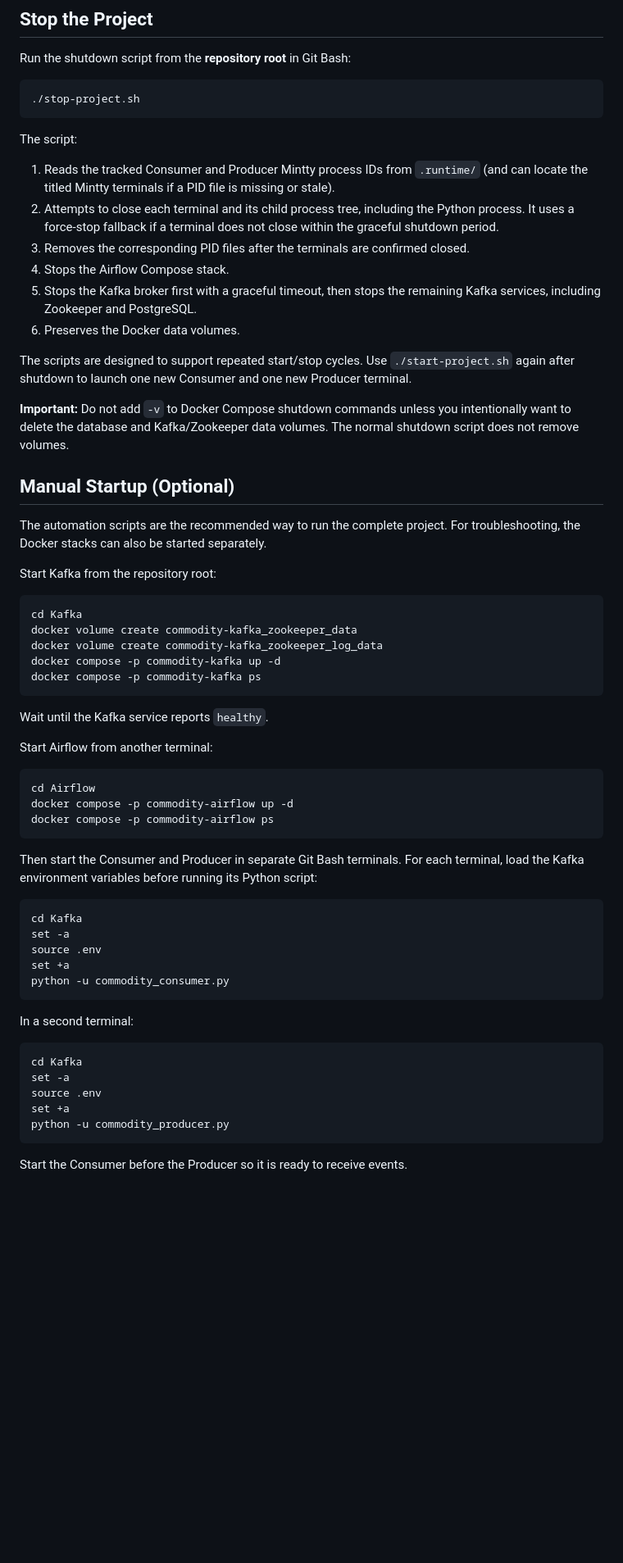
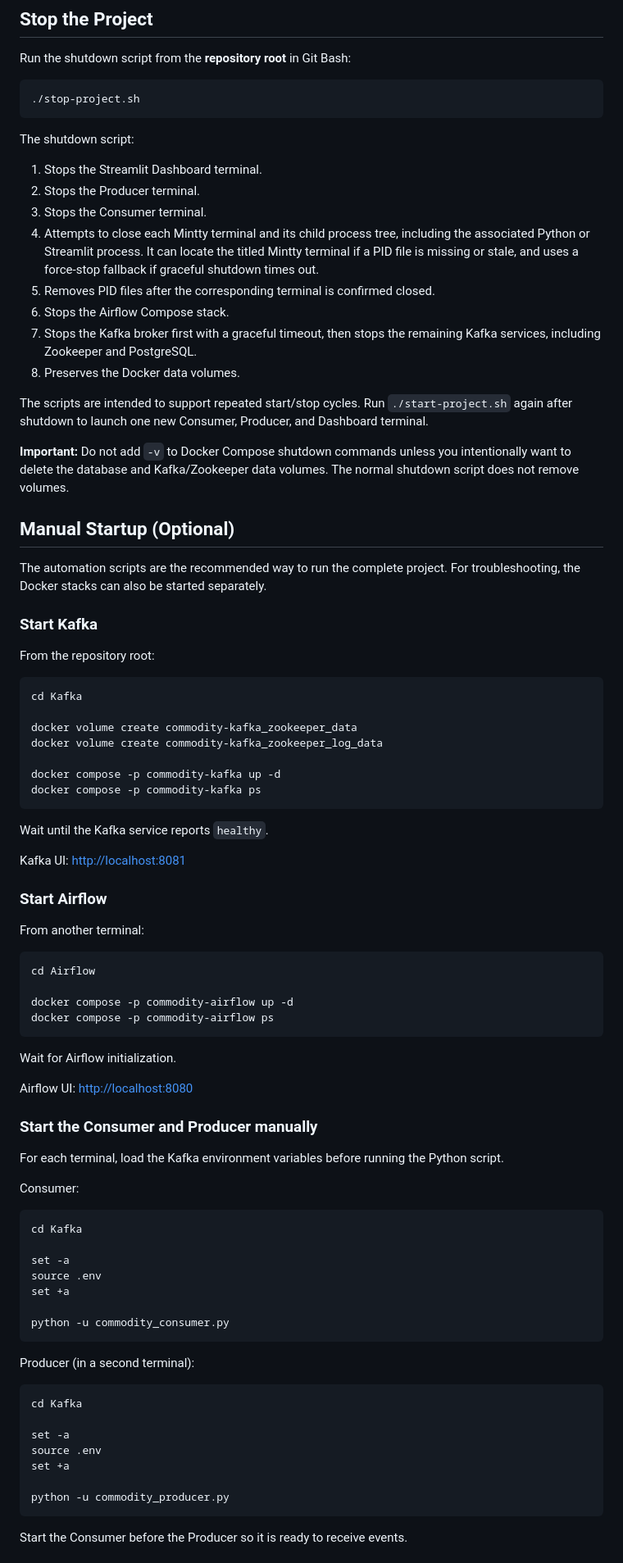
Before and after one commit to AbhishekWafare/commodity-market-streaming-pipeline, a Markdown page: README.md, the part around one of its changes. Shown at 82% size. Rendered like a GitHub page; blank space fills up the shorter version.

````diff
--- a/README.md
+++ b/README.md
@@ -334,16 +425,18 @@ Run the shutdown script from the **repository root** in Git Bash:
 ./stop-project.sh
 ```
 
-The script:
+The shutdown script:
 
-1. Reads the tracked Consumer and Producer Mintty process IDs from `.runtime/` (and can locate the titled Mintty terminals if a PID file is missing or stale).
-2. Attempts to close each terminal and its child process tree, including the Python process. It uses a force-stop fallback if a terminal does not close within the graceful shutdown period.
-3. Removes the corresponding PID files after the terminals are confirmed closed.
-4. Stops the Airflow Compose stack.
-5. Stops the Kafka broker first with a graceful timeout, then stops the remaining Kafka services, including Zookeeper and PostgreSQL.
-6. Preserves the Docker data volumes.
+1. Stops the Streamlit Dashboard terminal.
+2. Stops the Producer terminal.
+3. Stops the Consumer terminal.
+4. Attempts to close each Mintty terminal and its child process tree, including the associated Python or Streamlit process. It can locate the titled Mintty terminal if a PID file is missing or stale, and uses a force-stop fallback if graceful shutdown times out.
+5. Removes PID files after the corresponding terminal is confirmed closed.
+6. Stops the Airflow Compose stack.
+7. Stops the Kafka broker first with a graceful timeout, then stops the remaining Kafka services, including Zookeeper and PostgreSQL.
+8. Preserves the Docker data volumes.
 
-The scripts are designed to support repeated start/stop cycles. Use `./start-project.sh` again after shutdown to launch one new Consumer and one new Producer terminal.
+The scripts are intended to support repeated start/stop cycles. Run `./start-project.sh` again after shutdown to launch one new Consumer, Producer, and Dashboard terminal.
 
 **Important:** Do not add `-v` to Docker Compose shutdown commands unless you intentionally want to delete the database and Kafka/Zookeeper data volumes. The normal shutdown script does not remove volumes.
 
@@ -351,43 +444,64 @@ The scripts are designed to support repeated start/stop cycles. Use `./start-pro
 
 The automation scripts are the recommended way to run the complete project. For troubleshooting, the Docker stacks can also be started separately.
 
-Start Kafka from the repository root:
+### Start Kafka
+
+From the repository root:
 
 ```bash
 cd Kafka
+
 docker volume create commodity-kafka_zookeeper_data
 docker volume create commodity-kafka_zookeeper_log_data
+
 docker compose -p commodity-kafka up -d
 docker compose -p commodity-kafka ps
 ```
 
 Wait until the Kafka service reports `healthy`.
 
-Start Airflow from another terminal:
+Kafka UI: [http://localhost:8081](http://localhost:8081)
+
+### Start Airflow
+
+From another terminal:
 
 ```bash
 cd Airflow
+
 docker compose -p commodity-airflow up -d
 docker compose -p commodity-airflow ps
 ```
 
-Then start the Consumer and Producer in separate Git Bash terminals. For each terminal, load the Kafka environment variables before running its Python script:
+Wait for Airflow initialization.
+
+Airflow UI: [http://localhost:8080](http://localhost:8080)
+
+### Start the Consumer and Producer manually
+
+For each terminal, load the Kafka environment variables before running the Python script.
+
+Consumer:
 
 ```bash
 cd Kafka
+
 set -a
 source .env
 set +a
+
 python -u commodity_consumer.py
 ```
 
-In a second terminal:
+Producer (in a second terminal):
 
 ```bash
 cd Kafka
+
 set -a
 source .env
 set +a
+
 python -u commodity_producer.py
 ```
 
````
Also changed, not shown: other parts of README.md (+156 -46 lines), docs/images/streamlit-dashboard.png (added), 3 other files.
